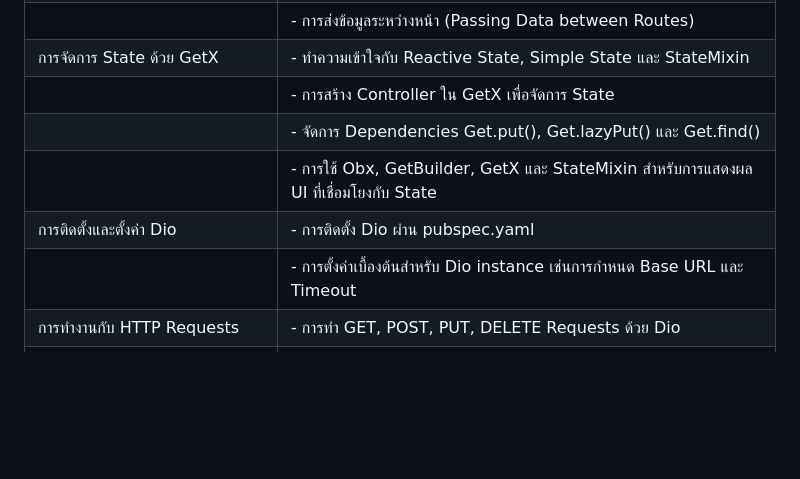
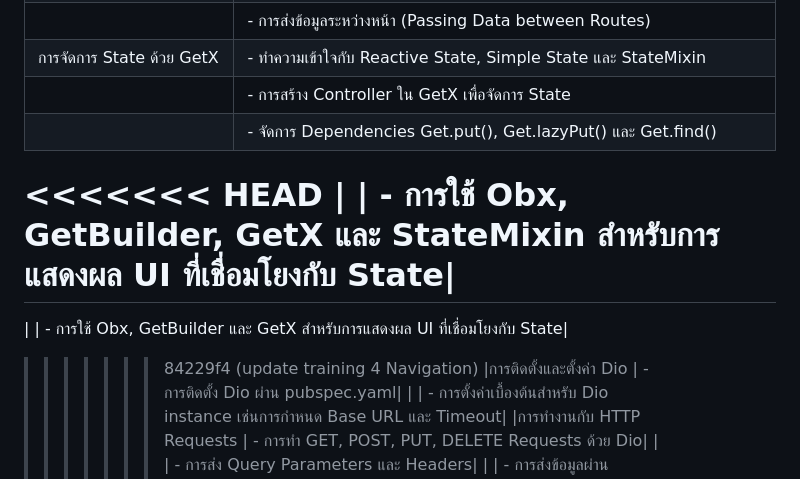
Before and after one commit to memokit/training-flutter, a Markdown page: README.md, the part around the change. Drawn GitHub-style; blank space fills up the shorter version.

Commit message:
update training 4 Navigation

```diff
--- a/README.md
+++ b/README.md
@@ -22,7 +22,11 @@
 |การจัดการ State ด้วย GetX            | - ทำความเข้าใจกับ Reactive State, Simple State และ StateMixin|
 |                                   | - การสร้าง Controller ใน GetX เพื่อจัดการ State|
 |                                   | - จัดการ Dependencies Get.put(), Get.lazyPut() และ Get.find()|
+<<<<<<< HEAD
 |                                   | - การใช้ Obx, GetBuilder, GetX และ StateMixin สำหรับการแสดงผล UI ที่เชื่อมโยงกับ State|
+=======
+|                                   | - การใช้ Obx, GetBuilder และ GetX สำหรับการแสดงผล UI ที่เชื่อมโยงกับ State|
+>>>>>>> 84229f4 (update training 4 Navigation)
 |การติดตั้งและตั้งค่า Dio                 | - การติดตั้ง Dio ผ่าน pubspec.yaml|
 |                                   | - การตั้งค่าเบื้องต้นสำหรับ Dio instance เช่นการกำหนด Base URL และ Timeout|
 |การทำงานกับ HTTP Requests           | - การทำ GET, POST, PUT, DELETE Requests ด้วย Dio|
```
